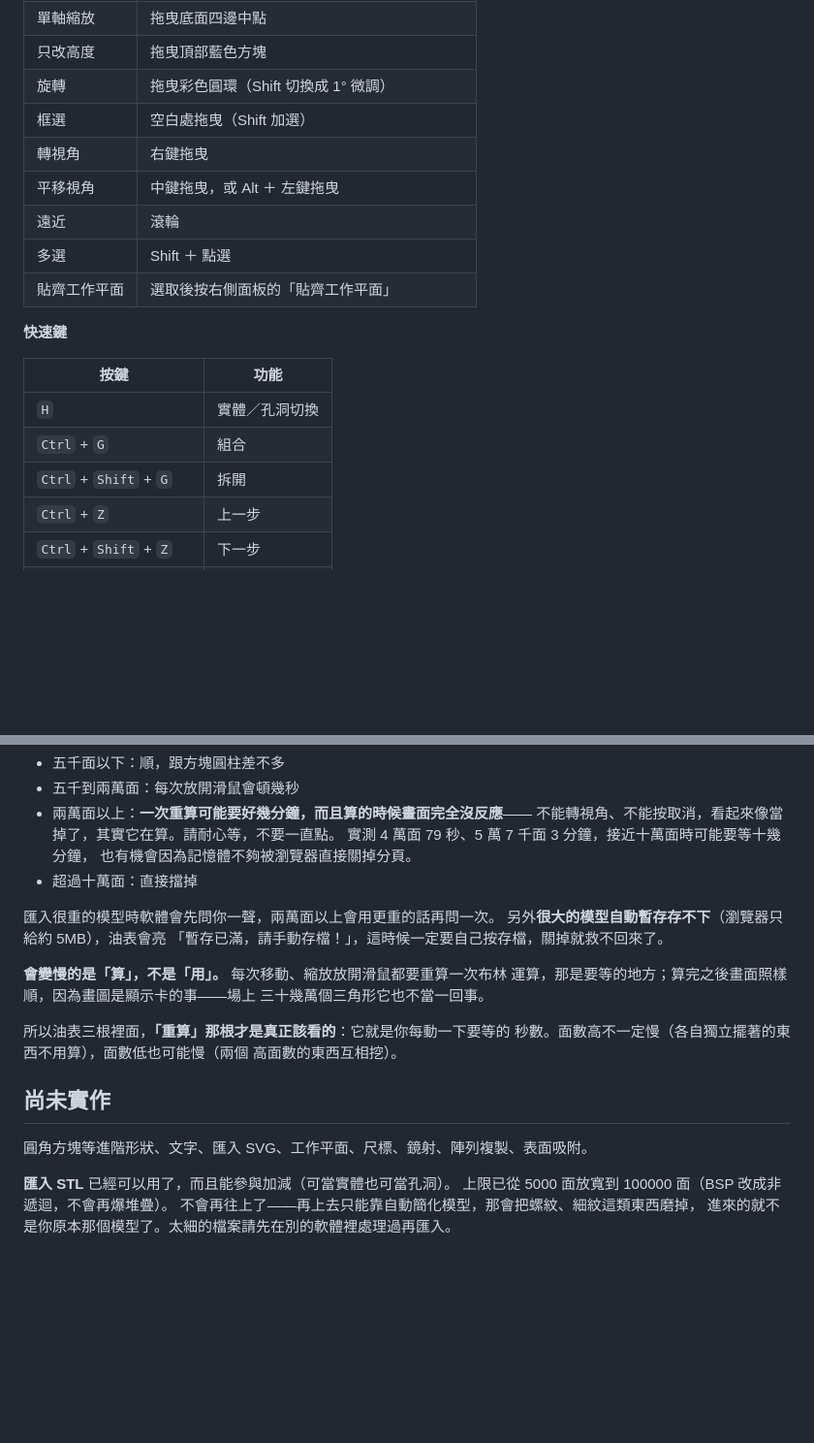
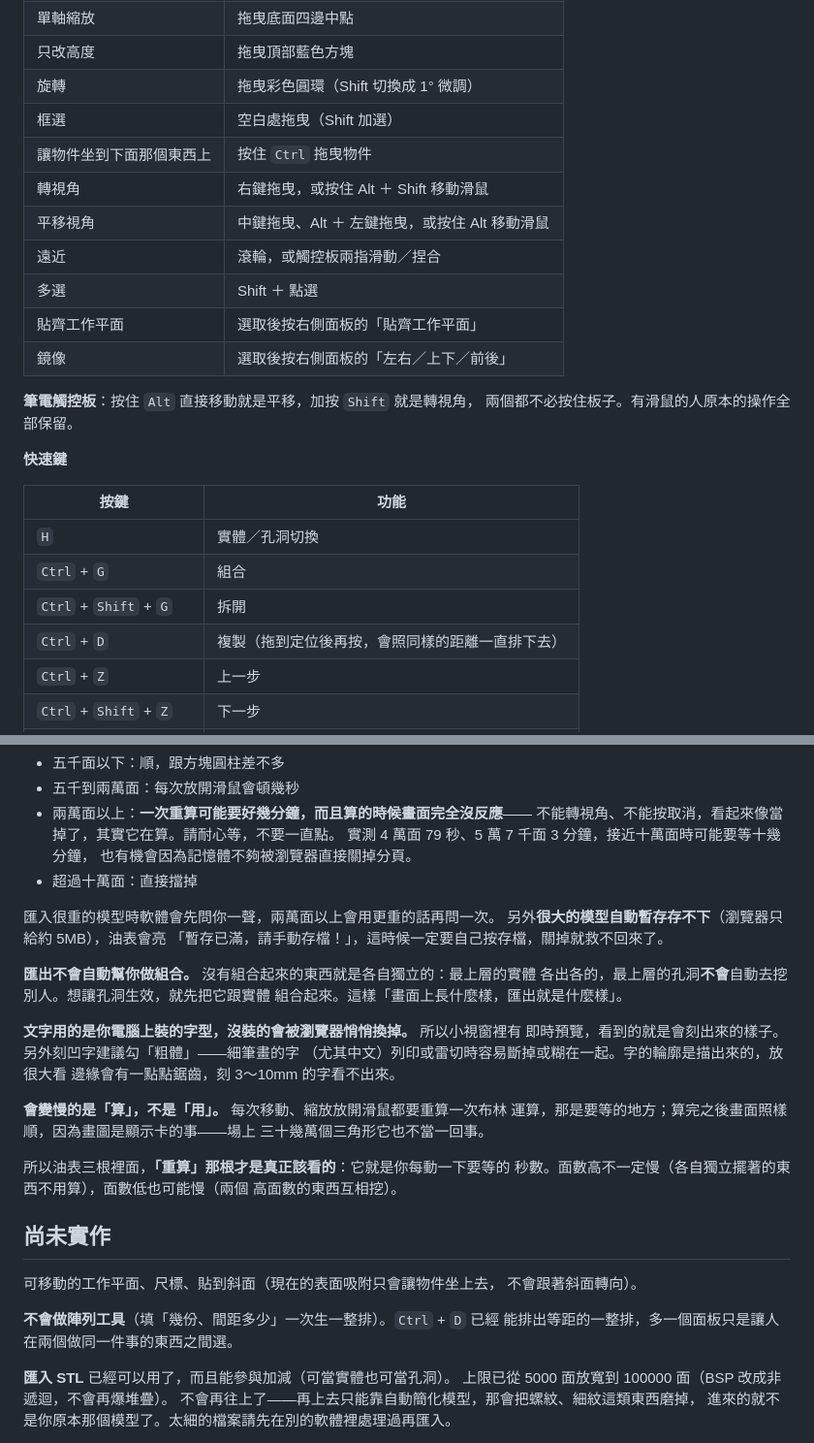
Before and after one commit to pondahai/csg-modeler, a Markdown page: README.md, 2 parts joined by grey strips. Shown at 97% size. GitHub-like rendering; blank space fills up the shorter version.

```diff
--- a/README.md
+++ b/README.md
@@ -68,11 +86,16 @@
 | 只改高度 | 拖曳頂部藍色方塊 |
 | 旋轉 | 拖曳彩色圓環（Shift 切換成 1° 微調） |
 | 框選 | 空白處拖曳（Shift 加選） |
-| 轉視角 | 右鍵拖曳 |
-| 平移視角 | 中鍵拖曳，或 Alt ＋ 左鍵拖曳 |
-| 遠近 | 滾輪 |
+| 讓物件坐到下面那個東西上 | 按住 `Ctrl` 拖曳物件 |
+| 轉視角 | 右鍵拖曳，或按住 Alt ＋ Shift 移動滑鼠 |
+| 平移視角 | 中鍵拖曳、Alt ＋ 左鍵拖曳，或按住 Alt 移動滑鼠 |
+| 遠近 | 滾輪，或觸控板兩指滑動／捏合 |
 | 多選 | Shift ＋ 點選 |
 | 貼齊工作平面 | 選取後按右側面板的「貼齊工作平面」 |
+| 鏡像 | 選取後按右側面板的「左右／上下／前後」 |
+
+**筆電觸控板**：按住 `Alt` 直接移動就是平移，加按 `Shift` 就是轉視角，
+兩個都不必按住板子。有滑鼠的人原本的操作全部保留。
 
 **快速鍵**
 
@@ -81,6 +104,7 @@
 | `H` | 實體／孔洞切換 |
 | `Ctrl` + `G` | 組合 |
 | `Ctrl` + `Shift` + `G` | 拆開 |
+| `Ctrl` + `D` | 複製（拖到定位後再按，會照同樣的距離一直排下去） |
 | `Ctrl` + `Z` | 上一步 |
 | `Ctrl` + `Shift` + `Z` | 下一步 |
 | `Delete` 或 `Backspace` | 刪除 |
@@ -109,6 +133,15 @@
 另外**很大的模型自動暫存存不下**（瀏覽器只給約 5MB），油表會亮
 「暫存已滿，請手動存檔！」，這時候一定要自己按存檔，關掉就救不回來了。
 
+**匯出不會自動幫你做組合。** 沒有組合起來的東西就是各自獨立的：最上層的實體
+各出各的，最上層的孔洞**不會**自動去挖別人。想讓孔洞生效，就先把它跟實體
+組合起來。這樣「畫面上長什麼樣，匯出就是什麼樣」。
+
+**文字用的是你電腦上裝的字型，沒裝的會被瀏覽器悄悄換掉。** 所以小視窗裡有
+即時預覽，看到的就是會刻出來的樣子。另外刻凹字建議勾「粗體」——細筆畫的字
+（尤其中文）列印或雷切時容易斷掉或糊在一起。字的輪廓是描出來的，放很大看
+邊緣會有一點點鋸齒，刻 3～10mm 的字看不出來。
+
 **會變慢的是「算」，不是「用」。** 每次移動、縮放放開滑鼠都要重算一次布林
 運算，那是要等的地方；算完之後畫面照樣順，因為畫圖是顯示卡的事——場上
 三十幾萬個三角形它也不當一回事。
@@ -119,7 +152,11 @@
 
 ## 尚未實作
 
-圓角方塊等進階形狀、文字、匯入 SVG、工作平面、尺標、鏡射、陣列複製、表面吸附。
+可移動的工作平面、尺標、貼到斜面（現在的表面吸附只會讓物件坐上去，
+不會跟著斜面轉向）。
+
+**不會做陣列工具**（填「幾份、間距多少」一次生一整排）。`Ctrl` + `D` 已經
+能排出等距的一整排，多一個面板只是讓人在兩個做同一件事的東西之間選。
 
 **匯入 STL** 已經可以用了，而且能參與加減（可當實體也可當孔洞）。
 上限已從 5000 面放寬到 100000 面（BSP 改成非遞迴，不會再爆堆疊）。
```
Also changed, not shown: other parts of README.md (+24 -6 lines).
